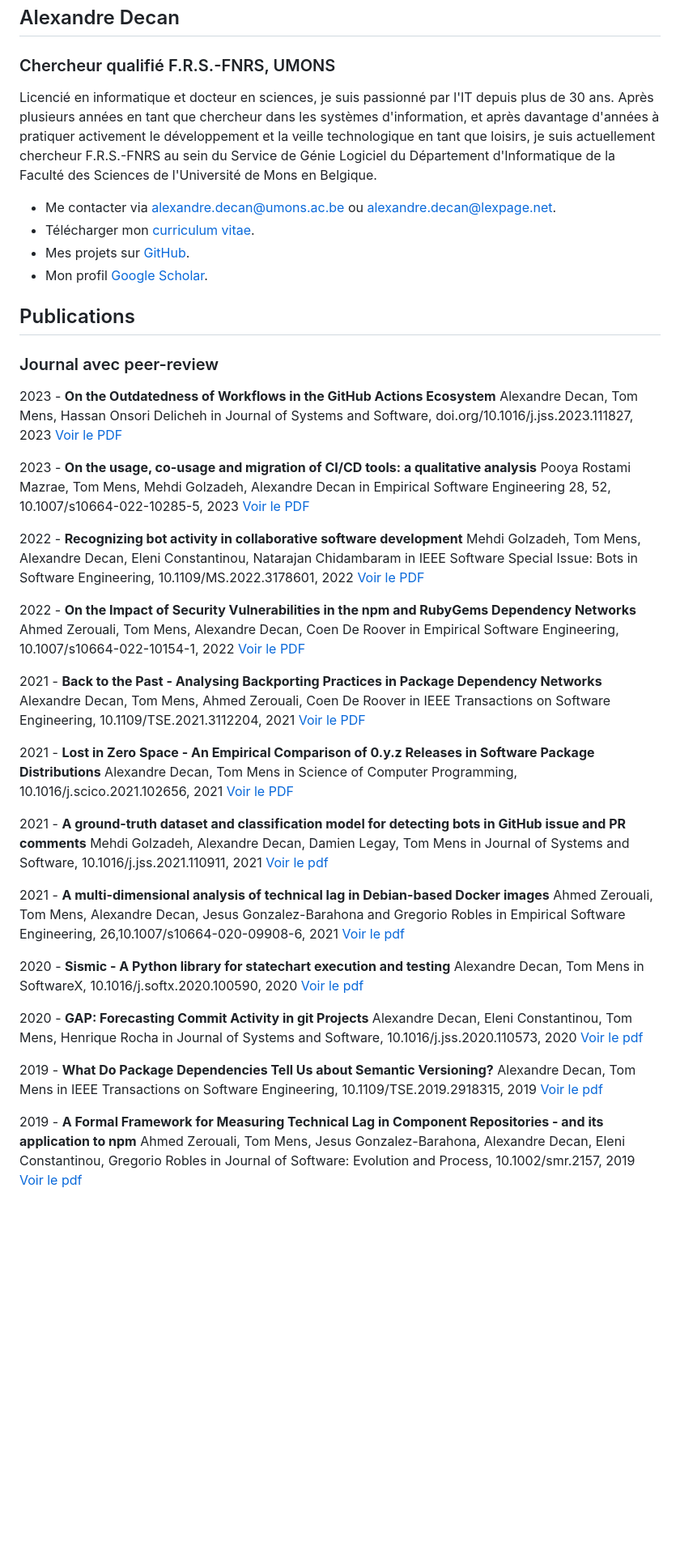
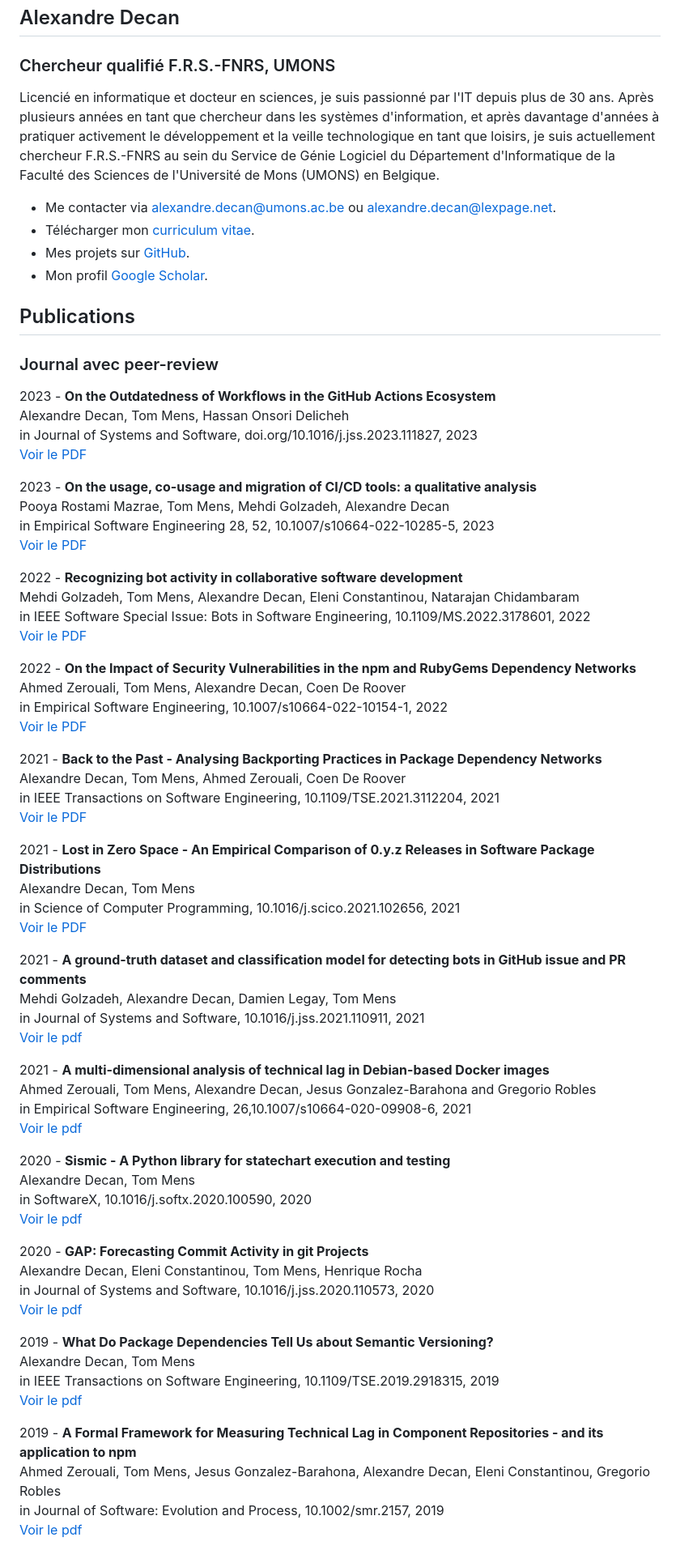
Before and after one commit to AlexandreDecan/AlexandreDecan, a Markdown page: readme.md, the part around one of its changes. Shown at 81% size. GitHub-like rendering; blank space fills up the shorter version.

```diff
--- a/readme.md
+++ b/readme.md
@@ -2,7 +2,7 @@
 
 ### Chercheur qualifié F.R.S.-FNRS, UMONS
 
-Licencié en informatique et docteur en sciences, je suis passionné par l'IT depuis plus de 30 ans. Après plusieurs années en tant que chercheur dans les systèmes d'information, et après davantage d'années à pratiquer activement le développement et la veille technologique en tant que loisirs, je suis actuellement chercheur F.R.S.-FNRS au sein du Service de Génie Logiciel du Département d'Informatique de la Faculté des Sciences de l'Université de Mons en Belgique.
+Licencié en informatique et docteur en sciences, je suis passionné par l'IT depuis plus de 30 ans. Après plusieurs années en tant que chercheur dans les systèmes d'information, et après davantage d'années à pratiquer activement le développement et la veille technologique en tant que loisirs, je suis actuellement chercheur F.R.S.-FNRS au sein du Service de Génie Logiciel du Département d'Informatique de la Faculté des Sciences de l'Université de Mons (UMONS) en Belgique.
 
  - Me contacter via [alexandre.decan@umons.ac.be](mailto:alexandre.decan@umons.ac.be) ou [alexandre.decan@lexpage.net](mailto:alexandre.decan@lexpage.net).
  - Télécharger mon [curriculum vitae](files/cv.pdf).
@@ -15,63 +15,63 @@ Licencié en informatique et docteur en sciences, je suis passionné par l'IT de
 ### Journal avec peer-review
 
 
-2023 - **On the Outdatedness of Workflows in the GitHub Actions Ecosystem**
-Alexandre Decan, Tom Mens, Hassan Onsori Delicheh
-in Journal of Systems and Software, doi.org/10.1016/j.jss.2023.111827, 2023
+2023 - **On the Outdatedness of Workflows in the GitHub Actions Ecosystem**\
+Alexandre Decan, Tom Mens, Hassan Onsori Delicheh\
+in Journal of Systems and Software, doi.org/10.1016/j.jss.2023.111827, 2023\
 [Voir le PDF](files/JSS-2023.pdf)
 
-2023 - **On the usage, co-usage and migration of CI/CD tools: a qualitative analysis**
-Pooya Rostami Mazrae, Tom Mens, Mehdi Golzadeh, Alexandre Decan
-in Empirical Software Engineering 28, 52, 10.1007/s10664-022-10285-5, 2023
+2023 - **On the usage, co-usage and migration of CI/CD tools: a qualitative analysis**\
+Pooya Rostami Mazrae, Tom Mens, Mehdi Golzadeh, Alexandre Decan\
+in Empirical Software Engineering 28, 52, 10.1007/s10664-022-10285-5, 2023\
 [Voir le PDF](files/EMSE-2023a.pdf)
 
-2022 - **Recognizing bot activity in collaborative software development**
-Mehdi Golzadeh, Tom Mens, Alexandre Decan, Eleni Constantinou, Natarajan Chidambaram
-in IEEE Software Special Issue: Bots in Software Engineering, 10.1109/MS.2022.3178601, 2022
+2022 - **Recognizing bot activity in collaborative software development**\
+Mehdi Golzadeh, Tom Mens, Alexandre Decan, Eleni Constantinou, Natarajan Chidambaram\
+in IEEE Software Special Issue: Bots in Software Engineering, 10.1109/MS.2022.3178601, 2022\
 [Voir le PDF](files/IEEESW-2022.pdf)
 
-2022 - **On the Impact of Security Vulnerabilities in the npm and RubyGems Dependency Networks**
-Ahmed Zerouali, Tom Mens, Alexandre Decan, Coen De Roover
-in Empirical Software Engineering, 10.1007/s10664-022-10154-1, 2022
+2022 - **On the Impact of Security Vulnerabilities in the npm and RubyGems Dependency Networks**\
+Ahmed Zerouali, Tom Mens, Alexandre Decan, Coen De Roover\
+in Empirical Software Engineering, 10.1007/s10664-022-10154-1, 2022\
 [Voir le PDF](files/EMSE-2022.pdf)
 
-2021 - **Back to the Past - Analysing Backporting Practices in Package Dependency Networks**
-Alexandre Decan, Tom Mens, Ahmed Zerouali, Coen De Roover
-in IEEE Transactions on Software Engineering, 10.1109/TSE.2021.3112204, 2021
+2021 - **Back to the Past - Analysing Backporting Practices in Package Dependency Networks**\
+Alexandre Decan, Tom Mens, Ahmed Zerouali, Coen De Roover\
+in IEEE Transactions on Software Engineering, 10.1109/TSE.2021.3112204, 2021\
 [Voir le PDF](files/TSE-2021.pdf)
 
-2021 - **Lost in Zero Space - An Empirical Comparison of 0.y.z Releases in Software Package Distributions**
-Alexandre Decan, Tom Mens
-in Science of Computer Programming, 10.1016/j.scico.2021.102656, 2021
+2021 - **Lost in Zero Space - An Empirical Comparison of 0.y.z Releases in Software Package Distributions**\
+Alexandre Decan, Tom Mens\
+in Science of Computer Programming, 10.1016/j.scico.2021.102656, 2021\
 [Voir le PDF](files/SCICO-2021.pdf)
 
-2021 - **A ground-truth dataset and classification model for detecting bots in GitHub issue and PR comments**
-Mehdi Golzadeh, Alexandre Decan, Damien Legay, Tom Mens
-in Journal of Systems and Software, 10.1016/j.jss.2021.110911, 2021
+2021 - **A ground-truth dataset and classification model for detecting bots in GitHub issue and PR comments**\
+Mehdi Golzadeh, Alexandre Decan, Damien Legay, Tom Mens\
+in Journal of Systems and Software, 10.1016/j.jss.2021.110911, 2021\
 [Voir le pdf](files/JSS-2021.pdf)
 
-2021 - **A multi-dimensional analysis of technical lag in Debian-based Docker images**
-Ahmed Zerouali, Tom Mens, Alexandre Decan, Jesus Gonzalez-Barahona and Gregorio Robles
-in Empirical Software Engineering, 26,10.1007/s10664-020-09908-6, 2021
+2021 - **A multi-dimensional analysis of technical lag in Debian-based Docker images**\
+Ahmed Zerouali, Tom Mens, Alexandre Decan, Jesus Gonzalez-Barahona and Gregorio Robles\
+in Empirical Software Engineering, 26,10.1007/s10664-020-09908-6, 2021\
 [Voir le pdf](files/EMSE-2021.pdf)
 
-2020 - **Sismic - A Python library for statechart execution and testing**
-Alexandre Decan, Tom Mens
-in SoftwareX, 10.1016/j.softx.2020.100590, 2020
+2020 - **Sismic - A Python library for statechart execution and testing**\
+Alexandre Decan, Tom Mens\
+in SoftwareX, 10.1016/j.softx.2020.100590, 2020\
 [Voir le pdf](files/SOFTX-2020.pdf)
 
-2020 - **GAP: Forecasting Commit Activity in git Projects**
-Alexandre Decan, Eleni Constantinou, Tom Mens, Henrique Rocha
-in Journal of Systems and Software, 10.1016/j.jss.2020.110573, 2020
+2020 - **GAP: Forecasting Commit Activity in git Projects**\
+Alexandre Decan, Eleni Constantinou, Tom Mens, Henrique Rocha\
+in Journal of Systems and Software, 10.1016/j.jss.2020.110573, 2020\
 [Voir le pdf](files/JSS-2020.pdf)
 
-2019 - **What Do Package Dependencies Tell Us about Semantic Versioning?**
-Alexandre Decan, Tom Mens
-in IEEE Transactions on Software Engineering, 10.1109/TSE.2019.2918315, 2019
+2019 - **What Do Package Dependencies Tell Us about Semantic Versioning\?**\
+Alexandre Decan, Tom Mens\
+in IEEE Transactions on Software Engineering, 10.1109/TSE.2019.2918315, 2019\
 [Voir le pdf](files/TSE-2019.pdf)
 
-2019 - **A Formal Framework for Measuring Technical Lag in Component Repositories - and its application to npm**
-Ahmed Zerouali, Tom Mens, Jesus Gonzalez-Barahona, Alexandre Decan, Eleni Constantinou, Gregorio Robles
-in Journal of Software: Evolution and Process, 10.1002/smr.2157, 2019
+2019 - **A Formal Framework for Measuring Technical Lag in Component Repositories - and its application to npm**\
+Ahmed Zerouali, Tom Mens, Jesus Gonzalez-Barahona, Alexandre Decan, Eleni Constantinou, Gregorio Robles\
+in Journal of Software: Evolution and Process, 10.1002/smr.2157, 2019\
 [Voir le pdf](files/jsep-2019.pdf)
 
```
Also changed, not shown: other parts of readme.md (+157 -157 lines).
